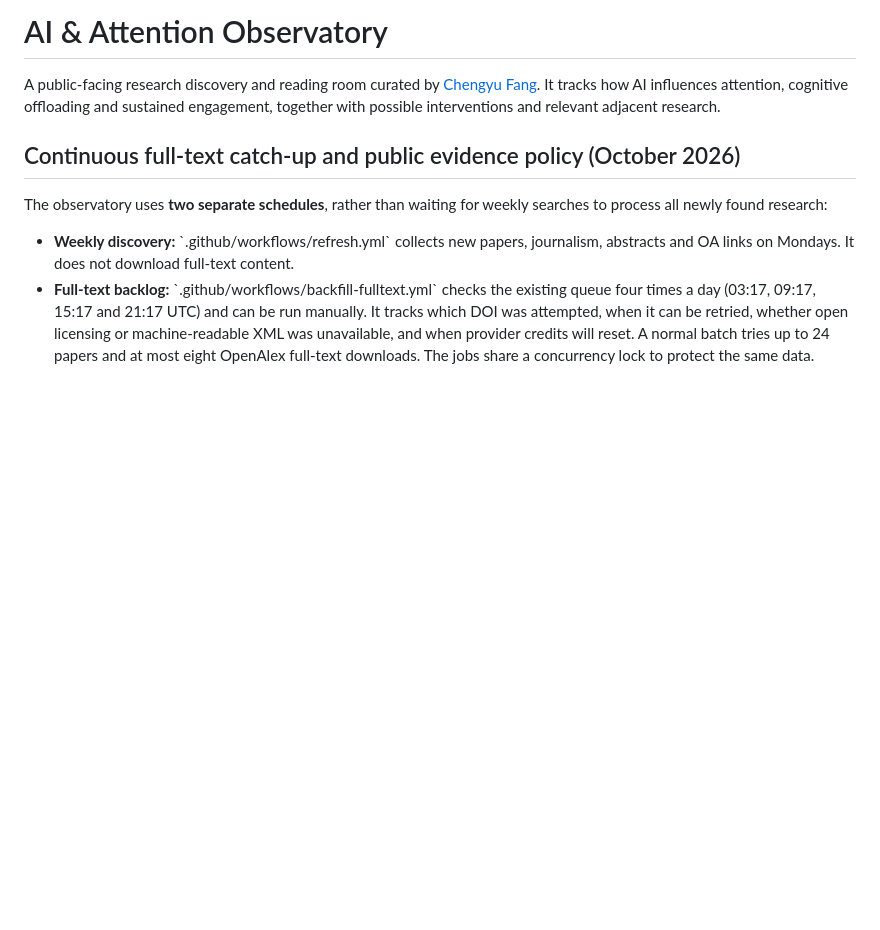
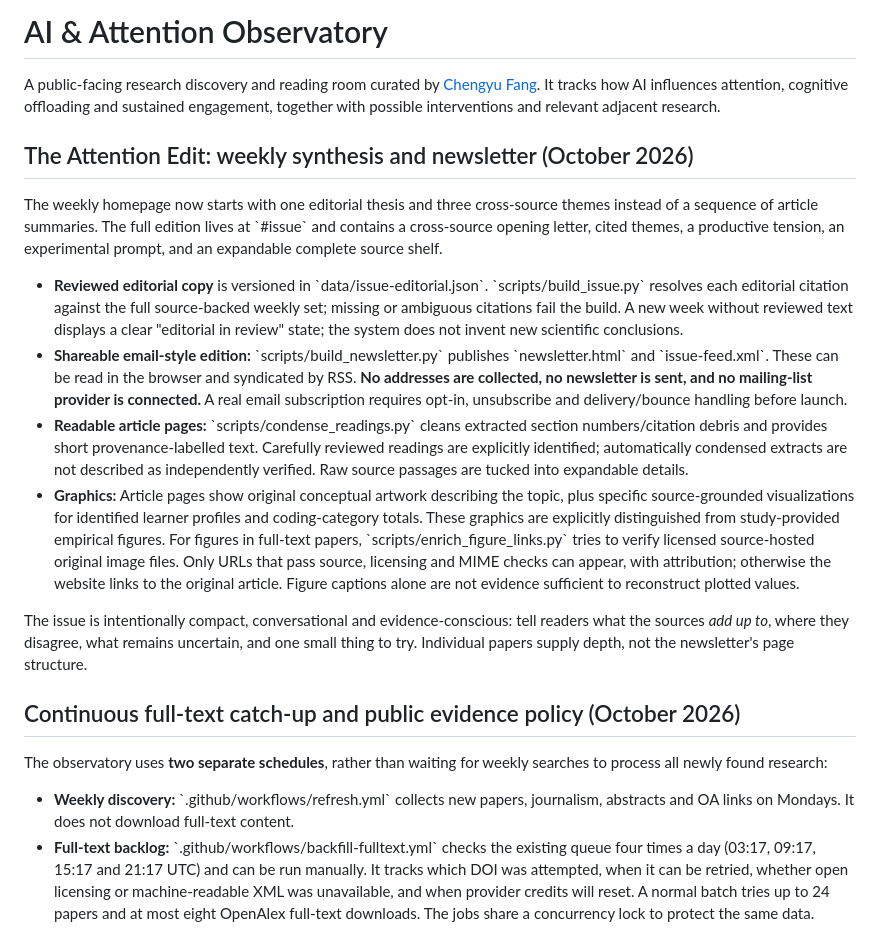
Before and after one commit to chengyu-ucsb/ai-attention-observatory, a Markdown page: README.md, the part around the change. GitHub-like rendering; blank space fills up the shorter version.

Commit message:
Document editorial weekly newsletter, automated digest limits and licensed study visuals

```diff
--- a/README.md
+++ b/README.md
@@ -1,6 +1,17 @@
 # AI & Attention Observatory
 
 A public-facing research discovery and reading room curated by [Chengyu Fang](https://chengyufang.org/). It tracks how AI influences attention, cognitive offloading and sustained engagement, together with possible interventions and relevant adjacent research.
+
+## The Attention Edit: weekly synthesis and newsletter (October 2026)
+
+The weekly homepage now starts with one editorial thesis and three cross-source themes instead of a sequence of article summaries. The full edition lives at \`#issue\` and contains a cross-source opening letter, cited themes, a productive tension, an experimental prompt, and an expandable complete source shelf.
+
+- **Reviewed editorial copy** is versioned in \`data/issue-editorial.json\`. \`scripts/build_issue.py\` resolves each editorial citation against the full source-backed weekly set; missing or ambiguous citations fail the build. A new week without reviewed text displays a clear "editorial in review" state; the system does not invent new scientific conclusions.
+- **Shareable email-style edition:** \`scripts/build_newsletter.py\` publishes \`newsletter.html\` and \`issue-feed.xml\`. These can be read in the browser and syndicated by RSS. **No addresses are collected, no newsletter is sent, and no mailing-list provider is connected.** A real email subscription requires opt-in, unsubscribe and delivery/bounce handling before launch.
+- **Readable article pages:** \`scripts/condense_readings.py\` cleans extracted section numbers/citation debris and provides short provenance-labelled text. Carefully reviewed readings are explicitly identified; automatically condensed extracts are not described as independently verified. Raw source passages are tucked into expandable details.
+- **Graphics:** Article pages show original conceptual artwork describing the topic, plus specific source-grounded visualizations for identified learner profiles and coding-category totals. These graphics are explicitly distinguished from study-provided empirical figures. For figures in full-text papers, \`scripts/enrich_figure_links.py\` tries to verify licensed source-hosted original image files. Only URLs that pass source, licensing and MIME checks can appear, with attribution; otherwise the website links to the original article. Figure captions alone are not evidence sufficient to reconstruct plotted values.
+
+The issue is intentionally compact, conversational and evidence-conscious: tell readers what the sources *add up to*, where they disagree, what remains uncertain, and one small thing to try. Individual papers supply depth, not the newsletter's page structure.
 
 ## Continuous full-text catch-up and public evidence policy (October 2026)
 
```
